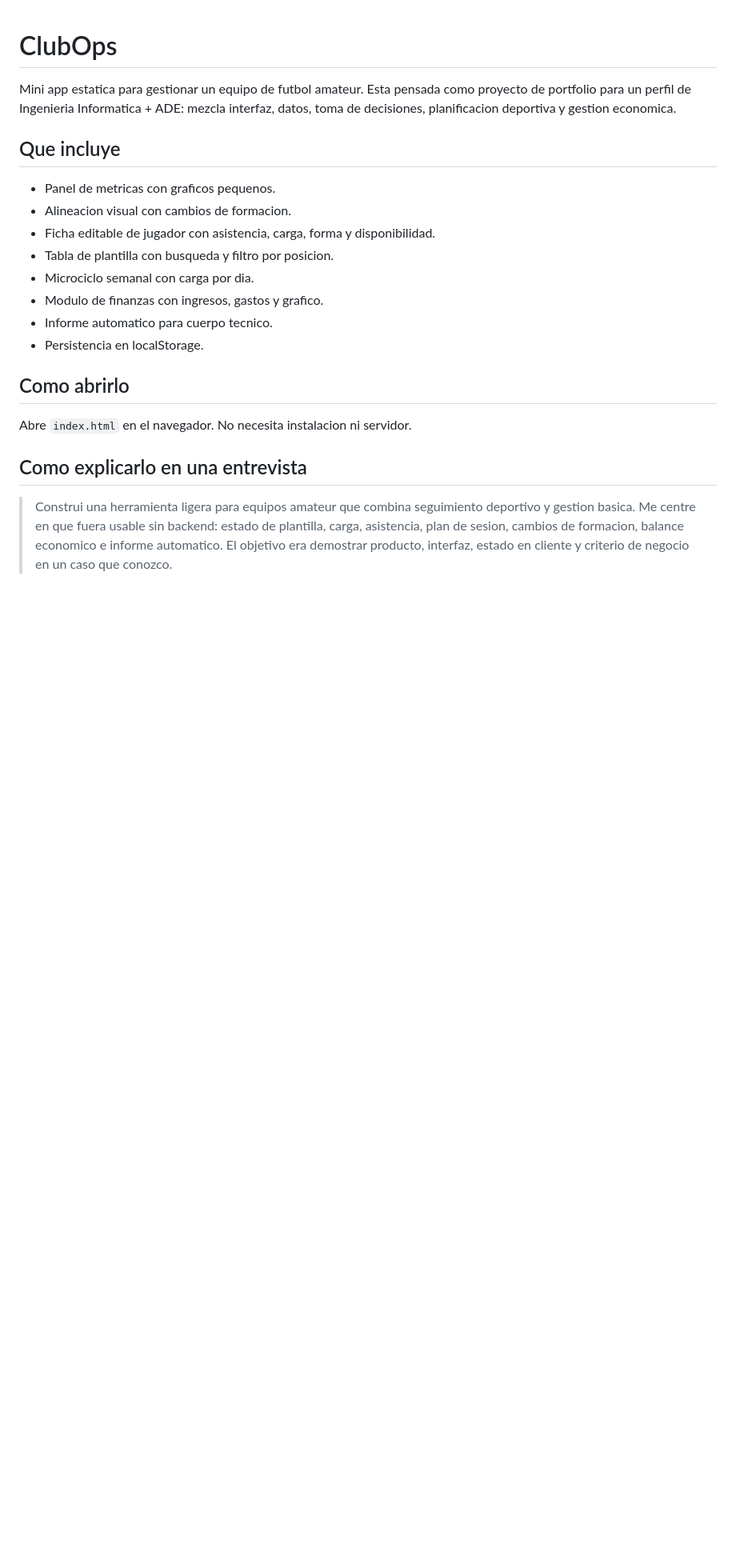
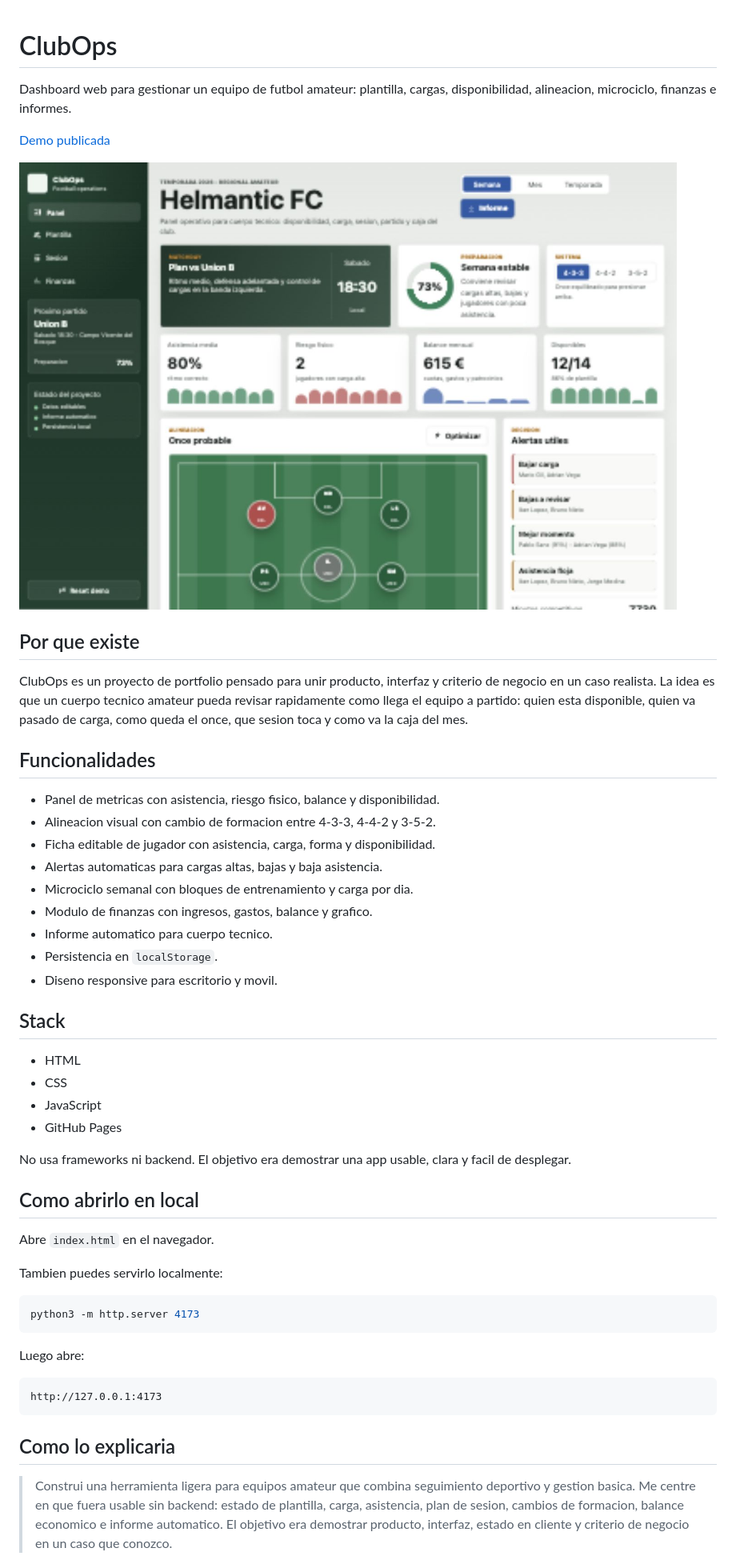
Before and after one commit to rodrigoocbz/clubops, a Markdown page: README.md, the part around the change printed below. Shown: that part at 80% size. GitHub-like rendering; pictures changed too: assets/preview.png (added); blank space fills up the shorter version.

Commit message:
Polish project presentation

````diff
--- a/README.md
+++ b/README.md
@@ -1,23 +1,53 @@
 # ClubOps
 
-Mini app estatica para gestionar un equipo de futbol amateur. Esta pensada como proyecto de portfolio para un perfil de Ingenieria Informatica + ADE: mezcla interfaz, datos, toma de decisiones, planificacion deportiva y gestion economica.
+Dashboard web para gestionar un equipo de futbol amateur: plantilla, cargas, disponibilidad, alineacion, microciclo, finanzas e informes.
 
-## Que incluye
+[Demo publicada](https://rodrigoocbz.github.io/clubops/)
 
-- Panel de metricas con graficos pequenos.
-- Alineacion visual con cambios de formacion.
+![ClubOps preview](assets/preview.png)
+
+## Por que existe
+
+ClubOps es un proyecto de portfolio pensado para unir producto, interfaz y criterio de negocio en un caso realista. La idea es que un cuerpo tecnico amateur pueda revisar rapidamente como llega el equipo a partido: quien esta disponible, quien va pasado de carga, como queda el once, que sesion toca y como va la caja del mes.
+
+## Funcionalidades
+
+- Panel de metricas con asistencia, riesgo fisico, balance y disponibilidad.
+- Alineacion visual con cambio de formacion entre 4-3-3, 4-4-2 y 3-5-2.
 - Ficha editable de jugador con asistencia, carga, forma y disponibilidad.
-- Tabla de plantilla con busqueda y filtro por posicion.
-- Microciclo semanal con carga por dia.
-- Modulo de finanzas con ingresos, gastos y grafico.
+- Alertas automaticas para cargas altas, bajas y baja asistencia.
+- Microciclo semanal con bloques de entrenamiento y carga por dia.
+- Modulo de finanzas con ingresos, gastos, balance y grafico.
 - Informe automatico para cuerpo tecnico.
-- Persistencia en localStorage.
+- Persistencia en `localStorage`.
+- Diseno responsive para escritorio y movil.
 
-## Como abrirlo
+## Stack
 
-Abre `index.html` en el navegador. No necesita instalacion ni servidor.
+- HTML
+- CSS
+- JavaScript
+- GitHub Pages
 
-## Como explicarlo en una entrevista
+No usa frameworks ni backend. El objetivo era demostrar una app usable, clara y facil de desplegar.
+
+## Como abrirlo en local
+
+Abre `index.html` en el navegador.
+
+Tambien puedes servirlo localmente:
+
+```bash
+python3 -m http.server 4173
+```
+
+Luego abre:
+
+```text
+http://127.0.0.1:4173
+```
+
+## Como lo explicaria
 
 > Construi una herramienta ligera para equipos amateur que combina seguimiento deportivo y gestion basica. Me centre en que fuera usable sin backend: estado de plantilla, carga, asistencia, plan de sesion, cambios de formacion, balance economico e informe automatico. El objetivo era demostrar producto, interfaz, estado en cliente y criterio de negocio en un caso que conozco.
 
````
Also changed, not shown: other parts of README.md (+3 -3 lines), 3 other files.
